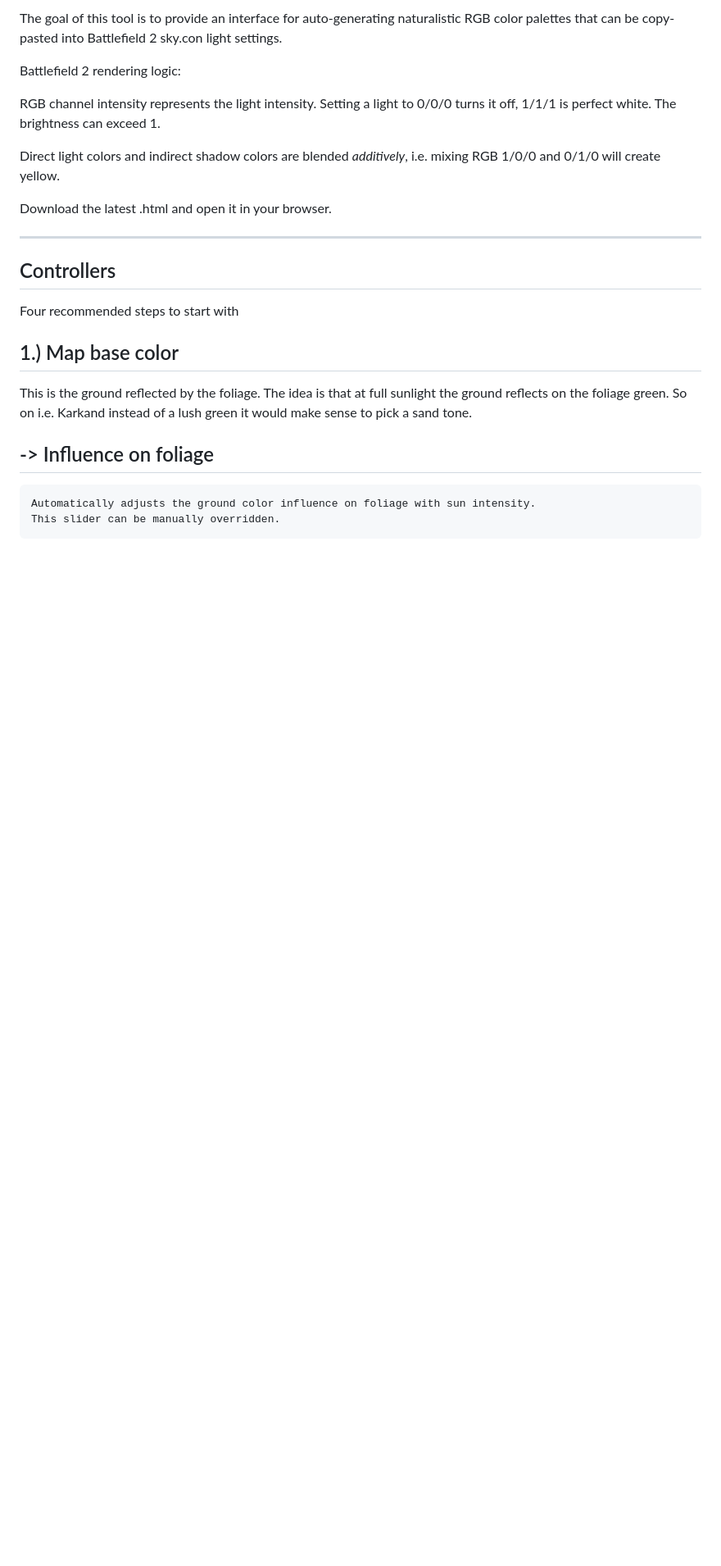
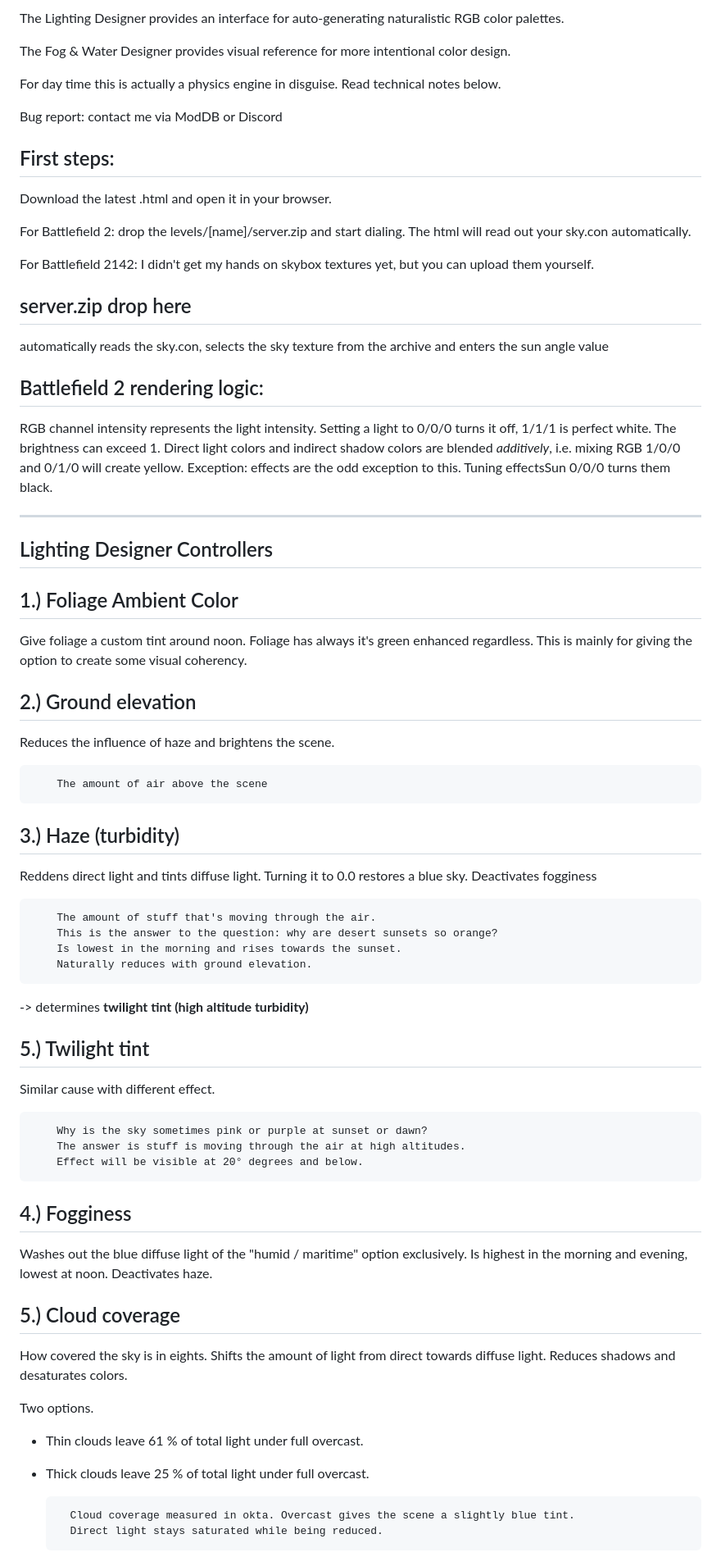
Before and after one commit to comradelotl/BF2-Lighting-Designer, a Markdown page: README.md, the part around one of its changes. Shown at 82% size. GitHub-like rendering; blank space fills up the shorter version.

Commit message:
Revise README for Lighting and Fog & Water Designers
Updated the README to enhance clarity and organization of the Lighting Designer and Fog & Water Designer sections.

```diff
--- a/README.md
+++ b/README.md
@@ -1,31 +1,94 @@
 
-The goal of this tool is to provide an interface for auto-generating naturalistic RGB color palettes
-that can be copy-pasted into Battlefield 2 sky.con light settings.
+The Lighting Designer provides an interface for auto-generating naturalistic RGB color palettes.
+
+The Fog & Water Designer provides visual reference for more intentional color design.
+
+For day time this is actually a physics engine in disguise.
+Read technical notes below.
+
+Bug report: contact me via ModDB or Discord
+
+First steps:
+---------------
+
+Download the latest .html and open it in your browser.
+
+For Battlefield 2: drop the levels/[name]/server.zip and start dialing. The html will read out your sky.con automatically.
+
+For Battlefield 2142: I didn't get my hands on skybox textures yet, but you can upload them yourself.
+
+
+server.zip drop here
+---------------
+
+automatically reads the sky.con,
+selects the sky texture from the archive and
+enters the sun angle value
 
 
 Battlefield 2 rendering logic:
+---------------
 
-RGB channel intensity represents the light intensity. Setting a light to 0/0/0 turns it off, 1/1/1 is perfect white. The brightness can exceed 1.
+RGB channel intensity represents the light intensity.
+Setting a light to 0/0/0 turns it off, 1/1/1 is perfect white. The brightness can exceed 1.
+Direct light colors and indirect shadow colors are blended *additively*, i.e. mixing RGB 1/0/0 and 0/1/0 will create yellow.
+Exception: effects are the odd exception to this. Tuning effectsSun 0/0/0 turns them black.
 
-Direct light colors and indirect shadow colors are blended *additively*, i.e. mixing RGB 1/0/0 and 0/1/0 will create yellow.
+------------------------------
+Lighting Designer Controllers
+------------------------------
 
-Download the latest .html and open it in your browser.
 
----------------------------------------------------------------
-Controllers
----------------------------------------------------------------
+1.) Foliage Ambient Color
+--------------
+Give foliage a custom tint around noon.
+Foliage has always it's green enhanced regardless.
+This is mainly for giving the option to create some visual coherency.
 
-Four recommended steps to start with
 
-1.) Map base color
+2.) Ground elevation
+--------------
+Reduces the influence of haze and brightens the scene.
+
+		The amount of air above the scene
+
+3.) Haze (turbidity)
 --------------
 
-This is the ground reflected by the foliage. The idea is that at full sunlight the ground reflects on
-the foliage green. So on i.e. Karkand instead of a lush green it would make sense to pick a sand tone.
+Reddens direct light and tints diffuse light. Turning it to 0.0 restores a blue sky.
+Deactivates fogginess
 
-## -> Influence on foliage
+		The amount of stuff that's moving through the air.
+		This is the answer to the question: why are desert sunsets so orange?
+		Is lowest in the morning and rises towards the sunset.
+		Naturally reduces with ground elevation.
 
-	Automatically adjusts the ground color influence on foliage with sun intensity.
-	This slider can be manually overridden.
+-> determines __twilight tint (high altitude turbidity)__
+
+5.) Twilight tint
+--------------
+Similar cause with different effect.
+
+		Why is the sky sometimes pink or purple at sunset or dawn?
+		The answer is stuff is moving through the air at high altitudes.
+		Effect will be visible at 20° degrees and below.
+
+4.) Fogginess
+--------------
+Washes out the blue diffuse light of the "humid / maritime" option exclusively.
+Is highest in the morning and evening, lowest at noon.
+Deactivates haze.
+
+5.) Cloud coverage
+--------------
+How covered the sky is in eights.
+Shifts the amount of light from direct towards diffuse light. Reduces shadows and desaturates colors.
+
+Two options.
+- Thin clouds leave 61 % of total light under full overcast.
+- Thick clouds leave 25 % of total light under full overcast.
+
+		Cloud coverage measured in okta. Overcast gives the scene a slightly blue tint.
+		Direct light stays saturated while being reduced.
 
 
```
Also changed, not shown: other parts of README.md (+104 -69 lines).
